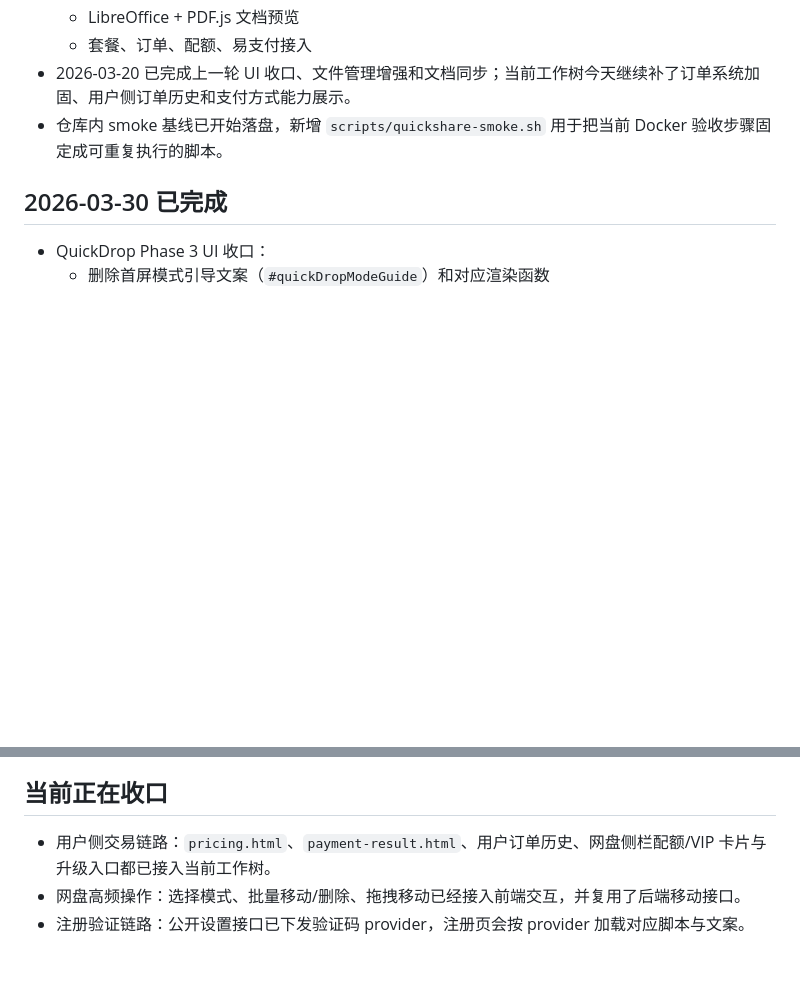
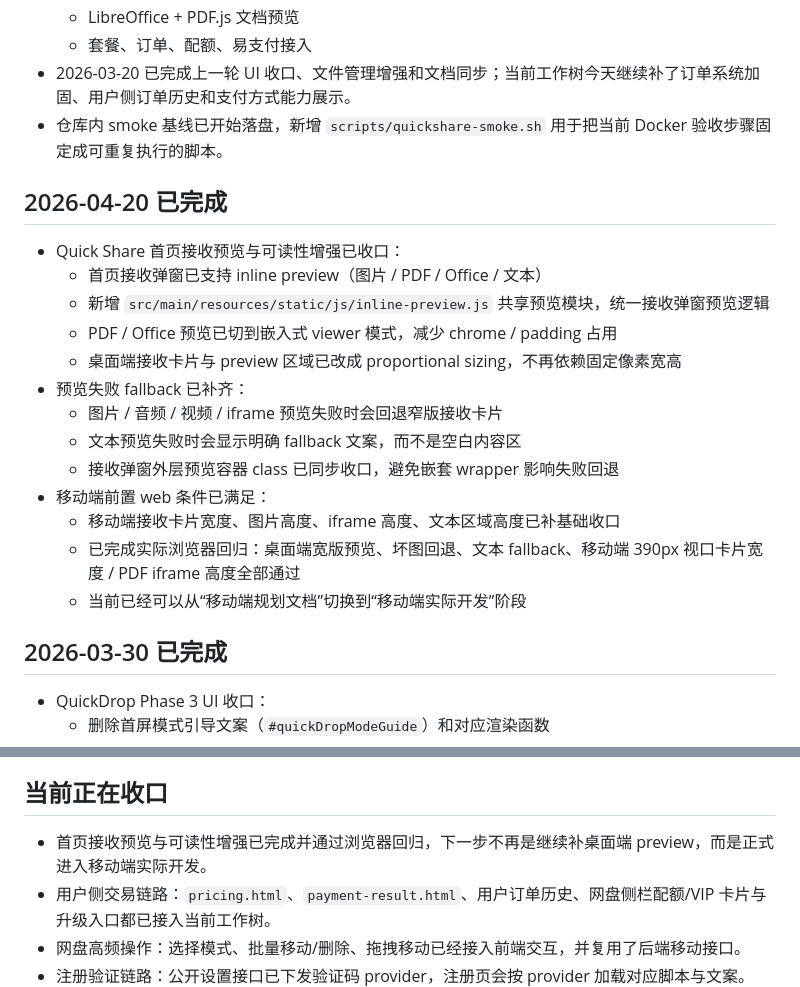
Before and after one commit to Bliz333/Quickshare, a Markdown page: docs/STATUS.md, 2 parts joined by grey strips. GitHub-like rendering; blank space fills up the shorter version.

```diff
--- a/docs/STATUS.md
+++ b/docs/STATUS.md
@@ -13,6 +13,22 @@
   - 套餐、订单、配额、易支付接入
 - 2026-03-20 已完成上一轮 UI 收口、文件管理增强和文档同步；当前工作树今天继续补了订单系统加固、用户侧订单历史和支付方式能力展示。
 - 仓库内 smoke 基线已开始落盘，新增 `scripts/quickshare-smoke.sh` 用于把当前 Docker 验收步骤固定成可重复执行的脚本。
+
+## 2026-04-20 已完成
+
+- Quick Share 首页接收预览与可读性增强已收口：
+  - 首页接收弹窗已支持 inline preview（图片 / PDF / Office / 文本）
+  - 新增 `src/main/resources/static/js/inline-preview.js` 共享预览模块，统一接收弹窗预览逻辑
+  - PDF / Office 预览已切到嵌入式 viewer 模式，减少 chrome / padding 占用
+  - 桌面端接收卡片与 preview 区域已改成 proportional sizing，不再依赖固定像素宽高
+- 预览失败 fallback 已补齐：
+  - 图片 / 音频 / 视频 / iframe 预览失败时会回退窄版接收卡片
+  - 文本预览失败时会显示明确 fallback 文案，而不是空白内容区
+  - 接收弹窗外层预览容器 class 已同步收口，避免嵌套 wrapper 影响失败回退
+- 移动端前置 web 条件已满足：
+  - 移动端接收卡片宽度、图片高度、iframe 高度、文本区域高度已补基础收口
+  - 已完成实际浏览器回归：桌面端宽版预览、坏图回退、文本 fallback、移动端 390px 视口卡片宽度 / PDF iframe 高度全部通过
+  - 当前已经可以从“移动端规划文档”切换到“移动端实际开发”阶段
 
 ## 2026-03-30 已完成
 
@@ -245,6 +261,7 @@
 
 ## 当前正在收口
 
+- 首页接收预览与可读性增强已完成并通过浏览器回归，下一步不再是继续补桌面端 preview，而是正式进入移动端实际开发。
 - 用户侧交易链路：`pricing.html`、`payment-result.html`、用户订单历史、网盘侧栏配额/VIP 卡片与升级入口都已接入当前工作树。
 - 网盘高频操作：选择模式、批量移动/删除、拖拽移动已经接入前端交互，并复用了后端移动接口。
 - 注册验证链路：公开设置接口已下发验证码 provider，注册页会按 provider 加载对应脚本与文案。
```
Also changed, not shown: other parts of docs/STATUS.md (+1 -1 lines), docs/CHANGELOG.md (+21 -0 lines), docs/PLAN.md (+12 -2 lines).
